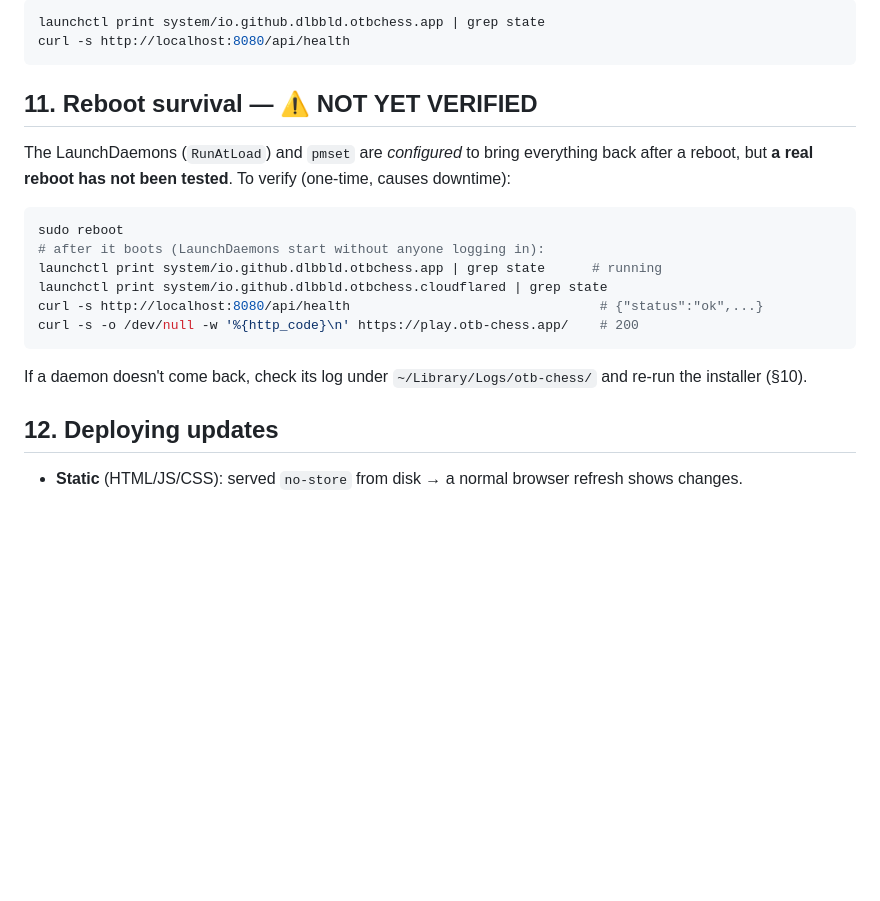
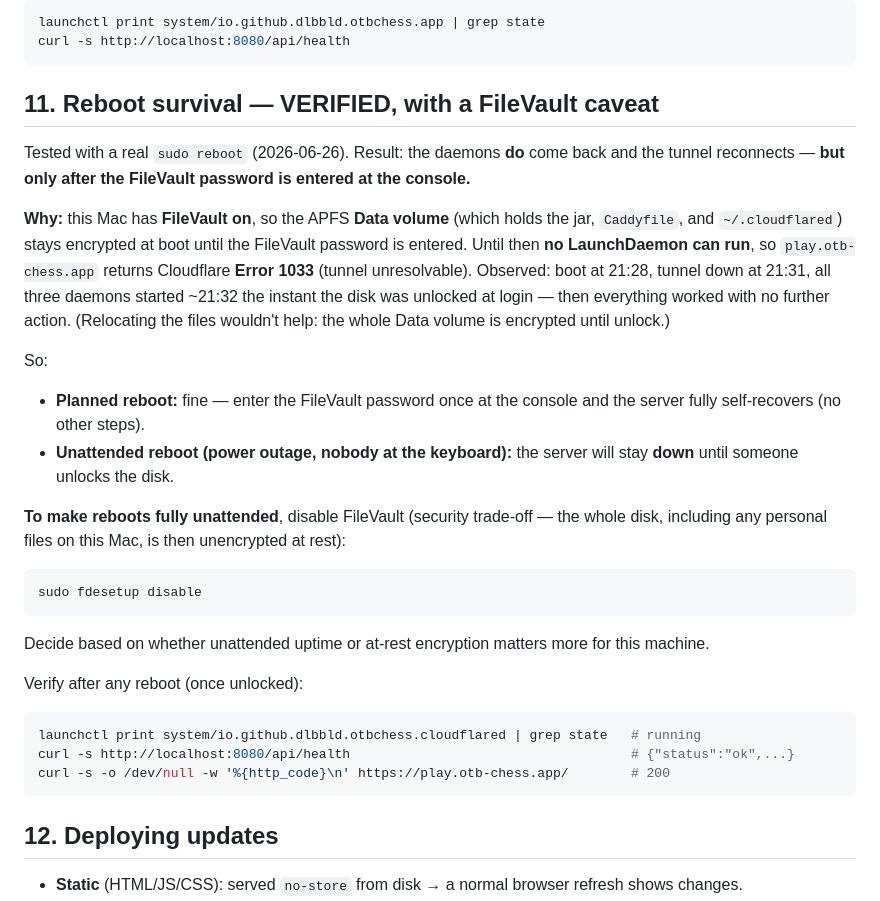
Before and after one commit to dlbbld/otb-chess, a Markdown page: SETUP.md, the part around the change. Drawn GitHub-style; blank space fills up the shorter version.

Commit message:
Document reboot survival + FileVault caveat (Error 1033 until disk unlock)
Reboot test: daemons + tunnel recover, but FileVault keeps the Data volume
(jar, Caddyfile, ~/.cloudflared) encrypted at boot, so no LaunchDaemon runs
until the FileVault password is entered -> Error 1033 until login. Fully
unattended reboot requires disabling FileVault (trade-off). SETUP.md §11.

Co-Authored-By: Claude Opus 4.8 <noreply@anthropic.com>

````diff
--- a/SETUP.md
+++ b/SETUP.md
@@ -160,22 +160,39 @@ launchctl print system/io.github.dlbbld.otbchess.app | grep state
 curl -s http://localhost:8080/api/health
 ```
 
-## 11. Reboot survival — ⚠️ NOT YET VERIFIED
+## 11. Reboot survival — VERIFIED, with a FileVault caveat
 
-The LaunchDaemons (`RunAtLoad`) and `pmset` are *configured* to bring everything back after a reboot,
-but **a real reboot has not been tested**. To verify (one-time, causes downtime):
+Tested with a real `sudo reboot` (2026-06-26). Result: the daemons **do** come back and the tunnel
+reconnects — **but only after the FileVault password is entered at the console.**
+
+**Why:** this Mac has **FileVault on**, so the APFS **Data volume** (which holds the jar, `Caddyfile`,
+and `~/.cloudflared`) stays encrypted at boot until the FileVault password is entered. Until then
+**no LaunchDaemon can run**, so `play.otb-chess.app` returns Cloudflare **Error 1033** (tunnel
+unresolvable). Observed: boot at 21:28, tunnel down at 21:31, all three daemons started ~21:32 the
+instant the disk was unlocked at login — then everything worked with no further action. (Relocating
+the files wouldn't help: the whole Data volume is encrypted until unlock.)
+
+So:
+- **Planned reboot:** fine — enter the FileVault password once at the console and the server fully
+  self-recovers (no other steps).
+- **Unattended reboot (power outage, nobody at the keyboard):** the server will stay **down** until
+  someone unlocks the disk.
+
+**To make reboots fully unattended**, disable FileVault (security trade-off — the whole disk,
+including any personal files on this Mac, is then unencrypted at rest):
 
 ```bash
-sudo reboot
-# after it boots (LaunchDaemons start without anyone logging in):
-launchctl print system/io.github.dlbbld.otbchess.app | grep state      # running
-launchctl print system/io.github.dlbbld.otbchess.cloudflared | grep state
-curl -s http://localhost:8080/api/health                                # {"status":"ok",...}
-curl -s -o /dev/null -w '%{http_code}\n' https://play.otb-chess.app/    # 200
+sudo fdesetup disable
 ```
 
-If a daemon doesn't come back, check its log under `~/Library/Logs/otb-chess/` and re-run the
-installer (§10).
+Decide based on whether unattended uptime or at-rest encryption matters more for this machine.
+
+Verify after any reboot (once unlocked):
+```bash
+launchctl print system/io.github.dlbbld.otbchess.cloudflared | grep state   # running
+curl -s http://localhost:8080/api/health                                    # {"status":"ok",...}
+curl -s -o /dev/null -w '%{http_code}\n' https://play.otb-chess.app/        # 200
+```
 
 ## 12. Deploying updates
 
````
Also changed, not shown: tasks.md (+4 -2 lines).
